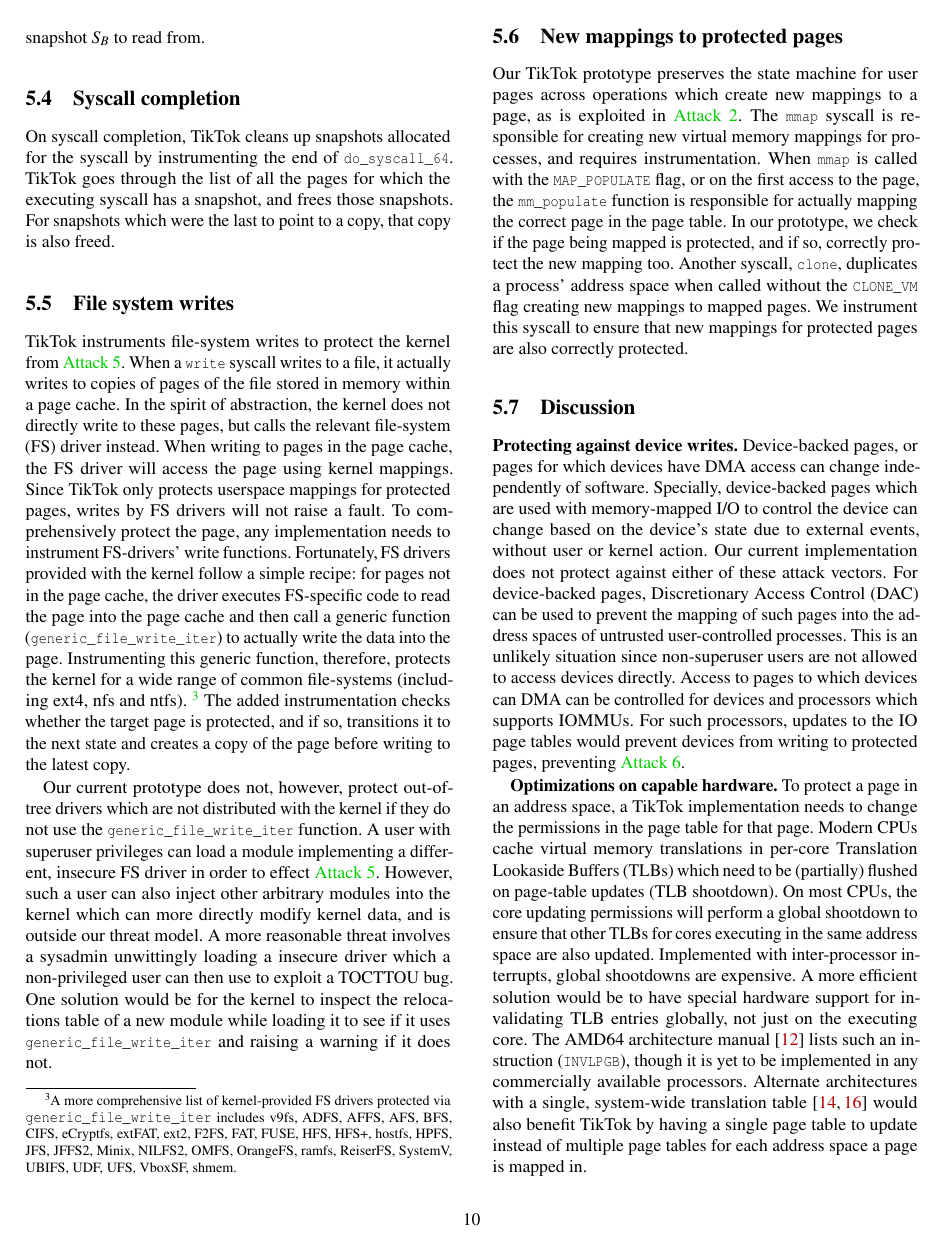
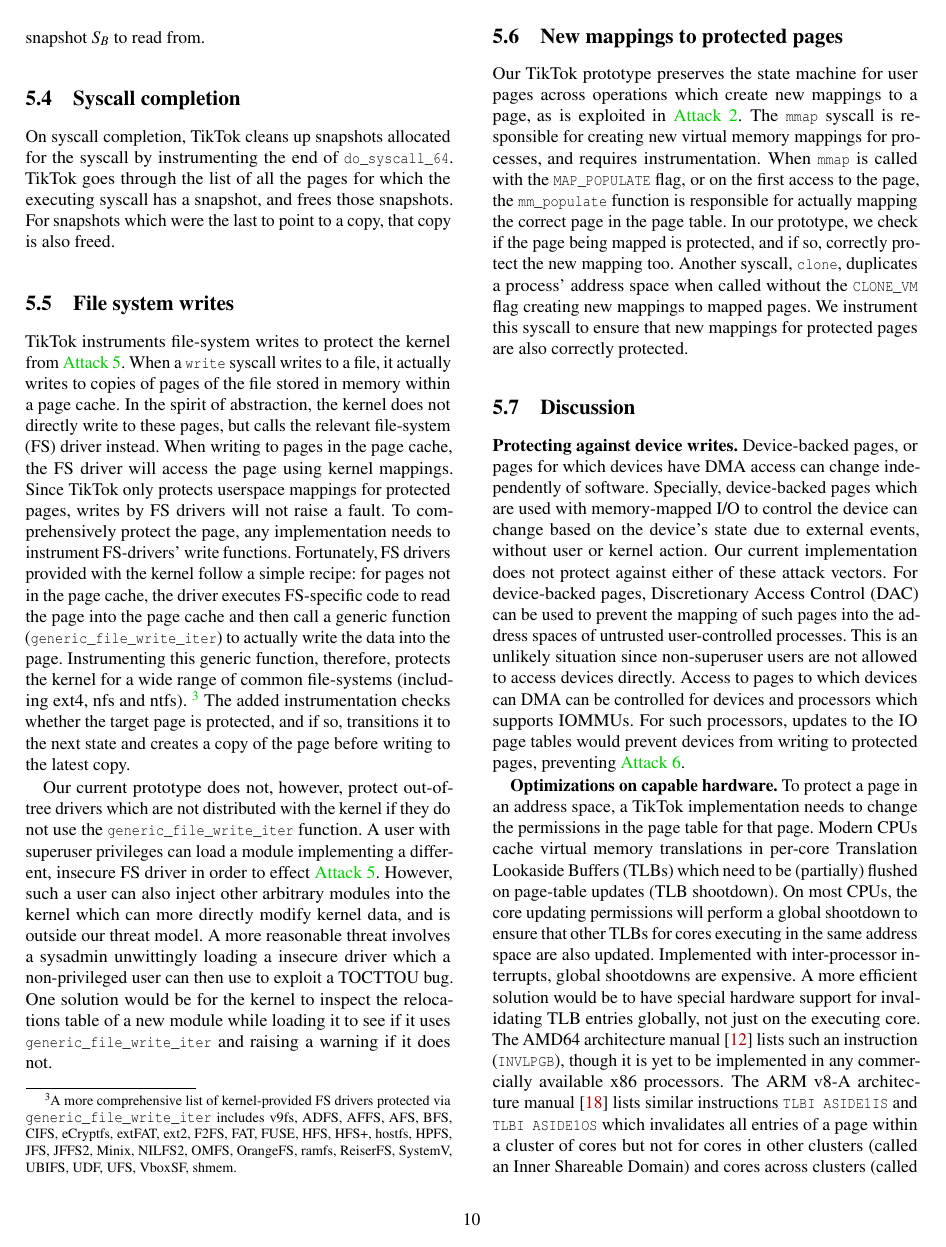
Before and after one commit to atrib/midas-paper, a LaTeX paper (TikTok.tex): page 10 of 14. Compiled offline with pdfLaTeX; a LaTeX package or settings file that is missing is left out.

Commit message:
Added ref to arm instructions

```diff
--- a/TikTok.tex
+++ b/TikTok.tex
@@ -1120,7 +1120,12 @@ for invalidating TLB entries globally, not just on the executing
 core.
 The AMD64 architecture manual~\cite{amd64prog} lists such an instruction
 (\Code{INVLPGB}), though it is yet to be implemented in any commercially
-available processors.
+available x86 processors.
+The ARM v8-A architecture manual~\cite{armv8a} lists similar instructions
+\Code{TLBI ASIDE1IS} and \Code{TLBI ASIDE1OS} which invalidates all entries
+of a page within a cluster of cores but not for cores in other clusters
+(called an Inner Shareable Domain) and cores across clusters (called an
+Outer Shareable Domain) respectively.
 Alternate architectures with a single, system-wide translation
 table~\cite{guptarebooting,ChaseLFL94}
 would also benefit \tiktok by having a single page table to
```
Also changed, not shown: TikTok.bib (+6 -0 lines), TikTok.tex (2 more changed lines).
